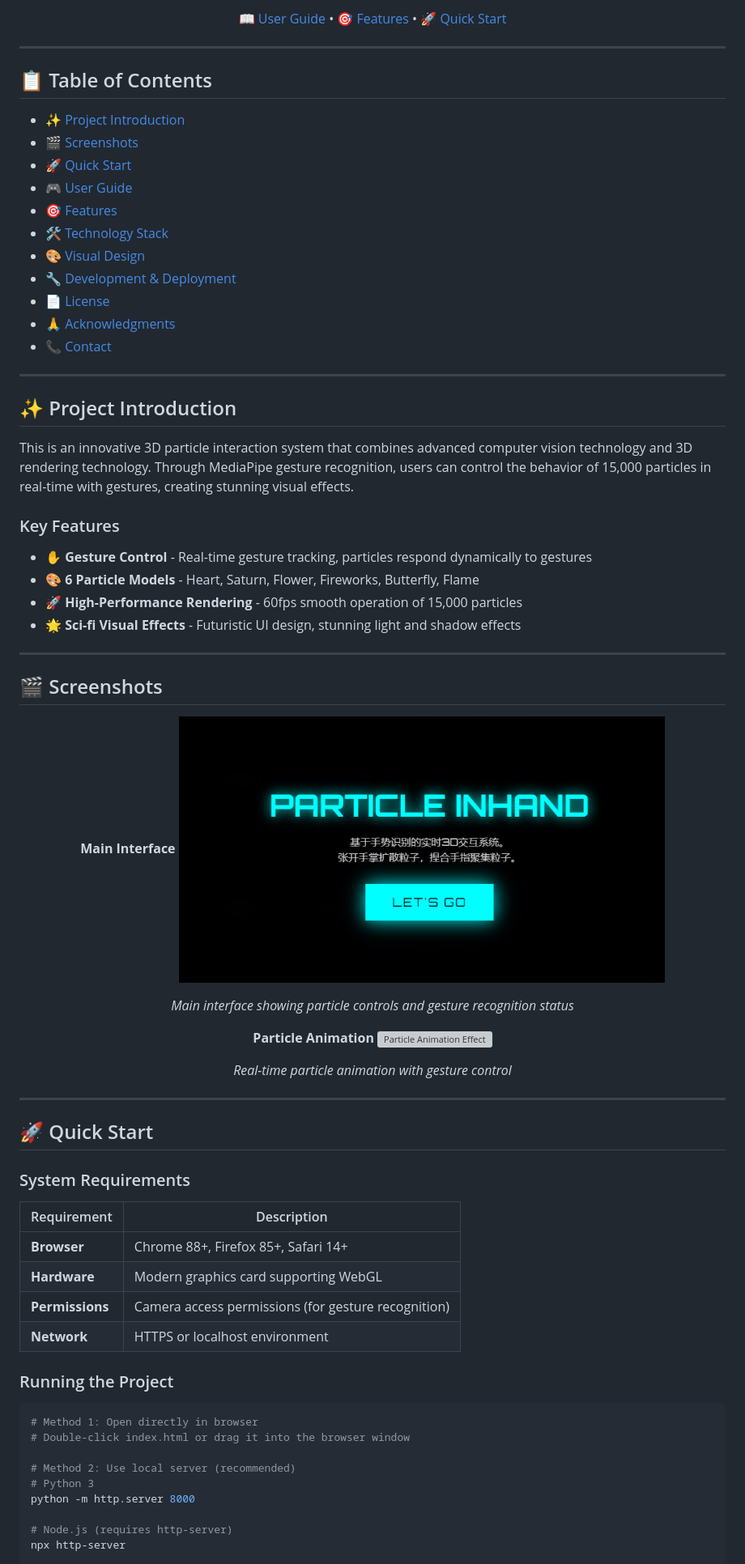
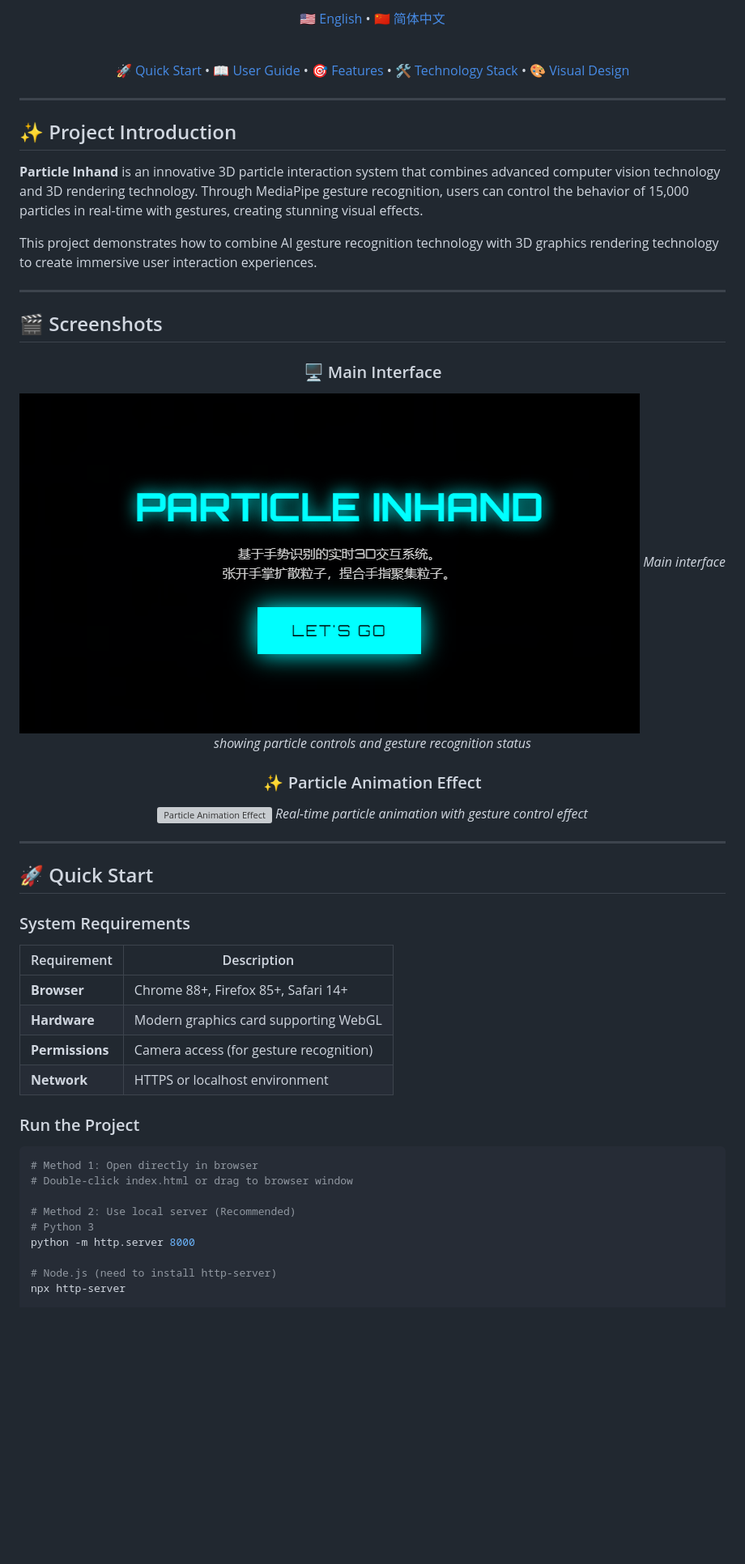
Before and after one commit to oscar-wang-xin/particle_inhand, a Markdown page: README-en.md, the part around one of its changes. Shown at 81% size. Rendered like a GitHub page; blank space fills up the shorter version; grey boxes are pictures that could not be loaded.

````diff
--- a/README-en.md
+++ b/README-en.md
@@ -11,36 +12,19 @@
 
-[📖 User Guide](#user-guide) • [🎯 Features](#features) • [🚀 Quick Start](#quick-start)
+🇺🇸 [English](README-en.md) • 🇨🇳 [简体中文](README.md)
+
+<br>
+
+[🚀 Quick Start](#quick-start) • [📖 User Guide](#user-guide) • [🎯 Features](#features) • [🛠️ Technology Stack](#technology-stack) • [🎨 Visual Design](#visual-design)
 
 </div>
 
 ---
 
-## 📋 Table of Contents
-
-- [✨ Project Introduction](#project-introduction)
-- [🎬 Screenshots](#screenshots)
-- [🚀 Quick Start](#quick-start)
-- [🎮 User Guide](#user-guide)
-- [🎯 Features](#features)
-- [🛠️ Technology Stack](#technology-stack)
-- [🎨 Visual Design](#visual-design)
-- [🔧 Development & Deployment](#development--deployment)
-- [📄 License](#license)
-- [🙏 Acknowledgments](#acknowledgments)
-- [📞 Contact](#contact)
-
----
-
 ## ✨ Project Introduction
 
-This is an innovative 3D particle interaction system that combines advanced computer vision technology and 3D rendering technology. Through MediaPipe gesture recognition, users can control the behavior of 15,000 particles in real-time with gestures, creating stunning visual effects.
+**Particle Inhand** is an innovative 3D particle interaction system that combines advanced computer vision technology and 3D rendering technology. Through MediaPipe gesture recognition, users can control the behavior of 15,000 particles in real-time with gestures, creating stunning visual effects.
 
-### Key Features
-
-- ✋ **Gesture Control** - Real-time gesture tracking, particles respond dynamically to gestures
-- 🎨 **6 Particle Models** - Heart, Saturn, Flower, Fireworks, Butterfly, Flame
-- 🚀 **High-Performance Rendering** - 60fps smooth operation of 15,000 particles
-- 🌟 **Sci-fi Visual Effects** - Futuristic UI design, stunning light and shadow effects
+This project demonstrates how to combine AI gesture recognition technology with 3D graphics rendering technology to create immersive user interaction experiences.
 
 ---
 
@@ -48,15 +32,13 @@ This is an innovative 3D particle interaction system that combines advanced comp
 
 <div align="center">
 
-**Main Interface**
-<img src="screenshot/2026-01-09_2135004.png" alt="Particle System Main Interface" width="600">
+### 🖥️ Main Interface
+![Particle System Main Interface](screenshot/2026-01-09_2135004.png)
+<em>Main interface showing particle controls and gesture recognition status</em>
 
-<p><em>Main interface showing particle controls and gesture recognition status</em></p>
-
-**Particle Animation**
-<img src="screenshot/2026-01-09_2134002.png" alt="Particle Animation Effect" width="600">
-
-<p><em>Real-time particle animation with gesture control</em></p>
+### ✨ Particle Animation Effect
+![Particle Animation Effect](screenshot/2026-01-09_2134002.png)
+<em>Real-time particle animation with gesture control effect</em>
 
 </div>
 
@@ -70,19 +52,19 @@ This is an innovative 3D particle interaction system that combines advanced comp
 |-------------|-------------|
 | **Browser** | Chrome 88+, Firefox 85+, Safari 14+ |
 | **Hardware** | Modern graphics card supporting WebGL |
-| **Permissions** | Camera access permissions (for gesture recognition) |
+| **Permissions** | Camera access (for gesture recognition) |
 | **Network** | HTTPS or localhost environment |
 
-### Running the Project
+### Run the Project
 
 ```bash
 # Method 1: Open directly in browser
-# Double-click index.html or drag it into the browser window
+# Double-click index.html or drag to browser window
 
-# Method 2: Use local server (recommended)
+# Method 2: Use local server (Recommended)
 # Python 3
 python -m http.server 8000
 
-# Node.js (requires http-server)
+# Node.js (need to install http-server)
 npx http-server
 
````
Also changed, not shown: other parts of README-en.md (+90 -61 lines), README.md (+89 -79 lines).
